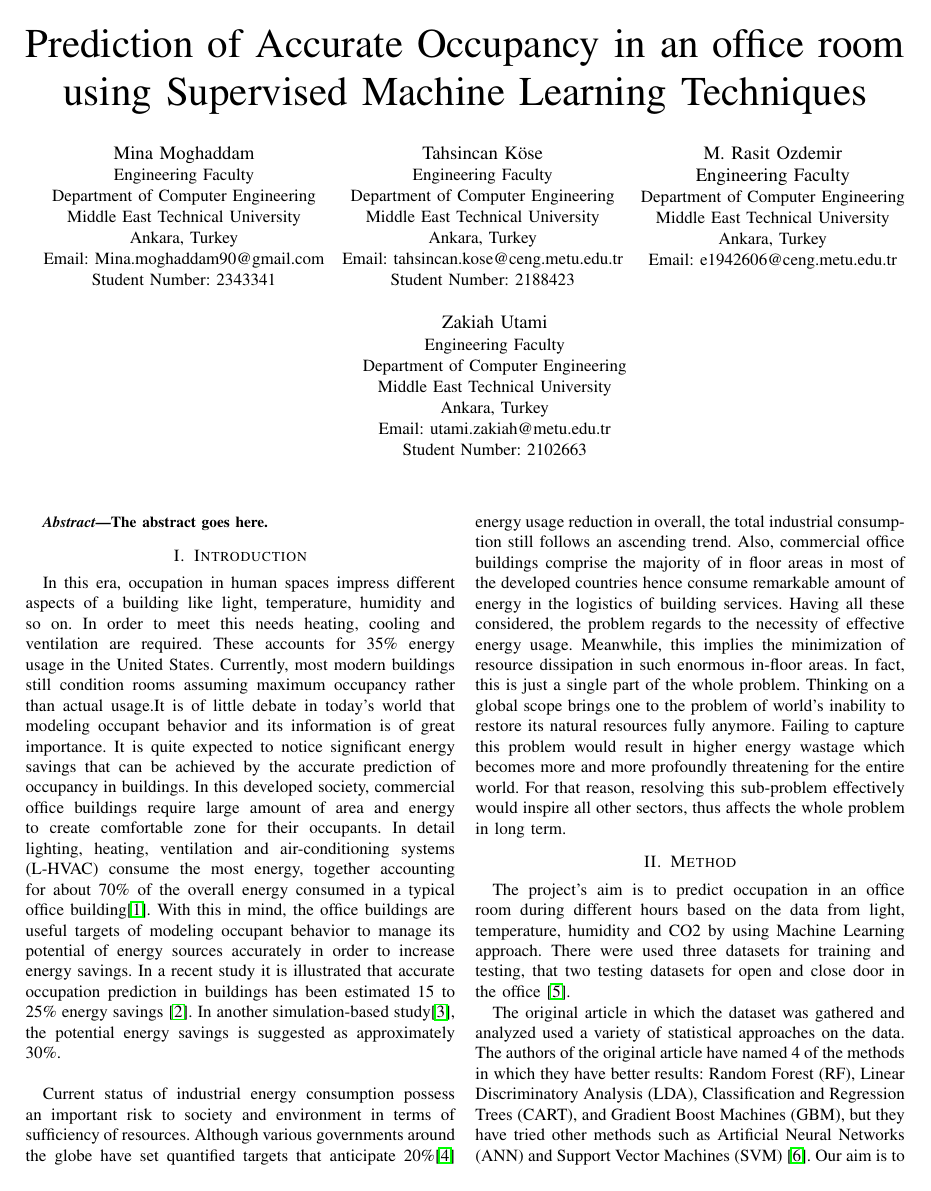
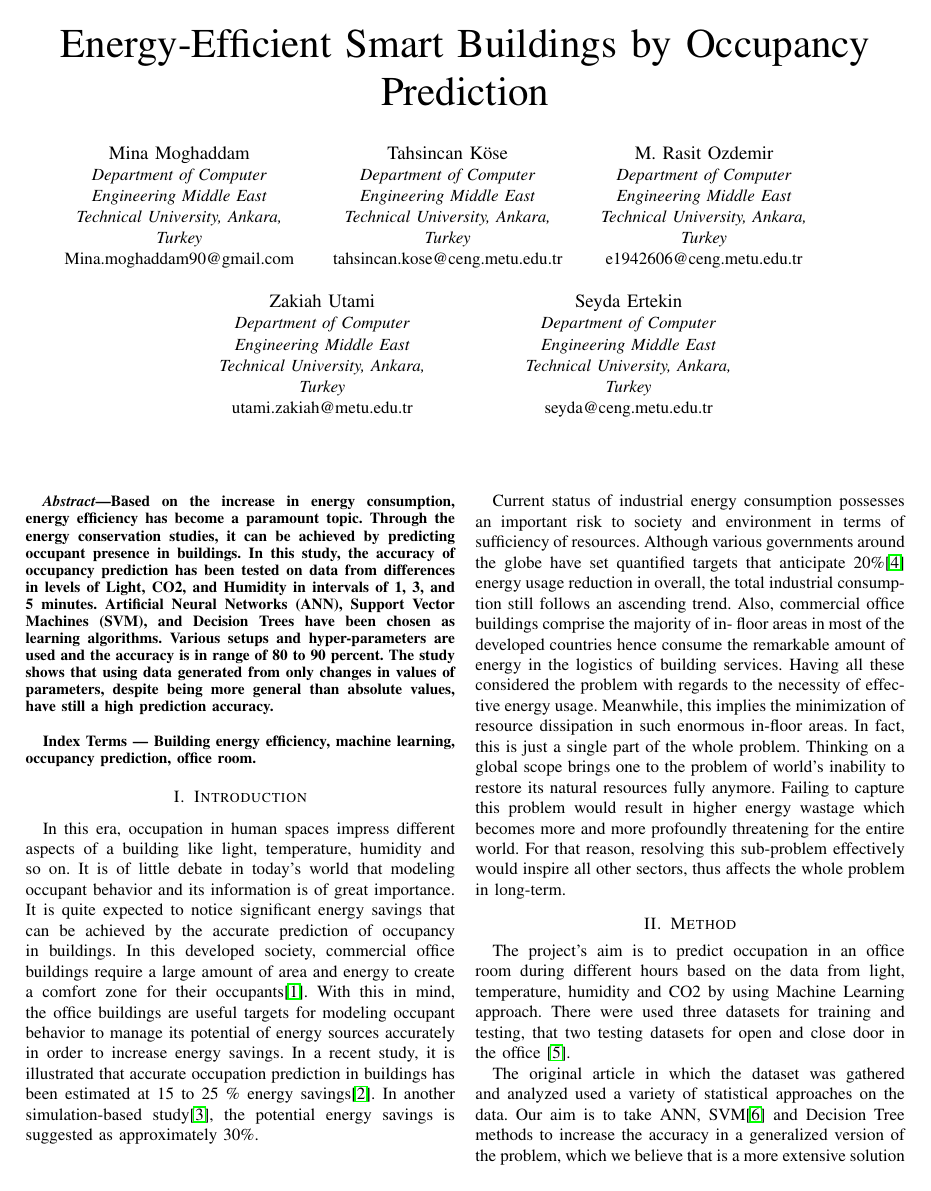
Before and after one commit to robofoxy/Energy-Efficient-Smart-Buildings-by-Occupancy-Prediction, a LaTeX paper (docs/ProjectOccupancy.tex): page 1 of 7. Compiled offline with pdfLaTeX.

Commit message:
Update as DTSS paper

```diff
--- a/docs/ProjectOccupancy.tex
+++ b/docs/ProjectOccupancy.tex
@@ -18,44 +18,51 @@
 
 \begin{document}
 
-\title{Prediction of Accurate Occupancy in an office
-room using Supervised Machine Learning
-Techniques}
+\title{Energy-Efficient Smart Buildings by Occupancy
+Prediction}
 
 
 % author names and affiliations
 % use a multiple column layout for up to three different
 % affiliations
 \author{\IEEEauthorblockN{Mina Moghaddam}
-\IEEEauthorblockA{Engineering Faculty\\ Department of Computer Engineering\\
-			Middle East Technical University\\
-			Ankara, Turkey\\
-			Email: Mina.moghaddam90@gmail.com\\
-			Student Number: 2343341}
+\IEEEauthorblockA{\textit{Department of Computer}\\
+		    \textit{Engineering Middle East}\\
+			\textit{Technical University, Ankara,}\\
+			\textit{Turkey}\\
+			Mina.moghaddam90@gmail.com}
 \and
 \IEEEauthorblockN{Tahsincan K{\"o}se}
-\IEEEauthorblockA{Engineering Faculty\\ Department of Computer Engineering\\
-			Middle East Technical University\\
-			Ankara, Turkey\\
-			Email: tahsincan.kose@ceng.metu.edu.tr\\
-			Student Number: 2188423}
+\IEEEauthorblockA{\textit{Department of Computer}\\
+		    \textit{Engineering Middle East}\\
+			\textit{Technical University, Ankara,}\\
+			\textit{Turkey}\\
+			tahsincan.kose@ceng.metu.edu.tr}
 \and
-\IEEEauthorblockN{M. Rasit Ozdemir\\  Engineering Faculty}
-\IEEEauthorblockA{Department of Computer Engineering\\
-            Middle East Technical University\\
-            Ankara, Turkey\\
-            Email: e1942606@ceng.metu.edu.tr\\}
+\IEEEauthorblockN{M. Rasit Ozdemir\\}
+\IEEEauthorblockA{\textit{Department of Computer}\\
+		    \textit{Engineering Middle East}\\
+			\textit{Technical University, Ankara,}\\
+			\textit{Turkey}\\
+			e1942606@ceng.metu.edu.tr}
 \and
 \IEEEauthorblockN{\ \ \ \ \ \ \ \ \ }
 \IEEEauthorblockA{\ \ \ \ \ \ \ \ \ }
 \and
-\centering
-\IEEEauthorblockN{Zakiah Utami}
-\IEEEauthorblockA{Engineering Faculty\\ Department of Computer Engineering\\
-			Middle East Technical University\\
-			Ankara, Turkey\\
-			Email: utami.zakiah@metu.edu.tr\\
-			Student Number: 2102663}
+
+\IEEEauthorblockN{\hspace{4cm}Zakiah Utami}
+\IEEEauthorblockA{\hspace{4cm}\textit{Department of Computer}\\
+		    \hspace{4cm}\textit{Engineering Middle East}\\
+			\hspace{4cm}\textit{Technical University, Ankara,}\\
+			\hspace{4cm}\textit{Turkey}\\
+		    \hspace{4cm}utami.zakiah@metu.edu.tr}
+\and
+\IEEEauthorblockN{\hspace{-1.5cm}Seyda Ertekin}
+\IEEEauthorblockA{\hspace{-1.5cm}\textit{Department of Computer}\\
+		    \hspace{-1.5cm}\textit{Engineering Middle East}\\
+			\hspace{-1.5cm}\textit{Technical University, Ankara,}\\
+			\hspace{-1.5cm}\textit{Turkey}\\
+		    \hspace{-1.5cm}seyda@ceng.metu.edu.tr}
 }
 
 
@@ -67,23 +74,53 @@ Techniques}
 % As a general rule, do not put math, special symbols or citations
 % in the abstract
 \begin{abstract}
-The abstract goes here.
+Based on the increase in energy
+consumption, energy efficiency has become a
+paramount topic. Through the energy conservation
+studies, it can be achieved by predicting occupant
+presence in buildings. In this study, the accuracy of
+occupancy prediction has been tested on data from
+differences in levels of Light, CO2, and Humidity in
+intervals of 1, 3, and 5 minutes. Artificial Neural
+Networks (ANN), Support Vector Machines (SVM), and
+Decision Trees have been chosen as learning
+algorithms. Various setups and hyper-parameters are
+used and the accuracy is in range of 80 to 90 percent.
+The study shows that using data generated from only
+changes in values of parameters, despite being more
+general than absolute values, have still a high prediction
+accuracy.\\
+
+Index Terms --- Building energy efficiency, machine
+learning, occupancy prediction, office room.
 \end{abstract}
 
 
 
 \section{Introduction}
-In this era, occupation in human spaces impress different aspects of a building like light, temperature, humidity and so on. In order to meet this needs heating, cooling and ventilation are required. These accounts for 35\% energy usage in the United States. Currently, most modern
-buildings still condition rooms assuming maximum occupancy rather than actual usage.It is of little debate in today’s world that modeling occupant behavior and its information is of great importance. It is quite expected to notice significant energy savings that can be achieved by the accurate prediction of occupancy in buildings. In this developed society, commercial office buildings require large amount of area and energy to create comfortable zone for their occupants. In detail lighting, heating, ventilation and
-air-conditioning systems (L-HVAC) consume the most energy,
-together accounting for about 70\% of the overall energy consumed in
-a typical office building\cite{OccMeasure}. With this in mind, the office buildings are useful targets of modeling occupant behavior to manage its potential of energy sources accurately in order to increase energy savings. In a recent study it is illustrated that accurate occupation prediction in buildings has been estimated 15 to 25\% energy savings \cite{ReductoHVAC}. In another simulation-based study\cite{SensorOcc}, the potential energy savings is suggested as approximately 30\%.\\
+In this era, occupation in human spaces impress
+different aspects of a building like light, temperature,
+humidity and so on. It is of little debate in today’s world
+that modeling occupant behavior and its information is of
+great importance. It is quite expected to notice significant
+energy savings that can be achieved by the accurate
+prediction of occupancy in buildings. In this developed
+society, commercial office buildings require a large
+amount of area and energy to create a comfort zone for
+their occupants\cite{OccMeasure}. With this in mind, the office buildings are useful targets for modeling occupant behavior to manage its potential of energy sources accurately in order to increase energy savings. In a recent study, it is illustrated that accurate occupation prediction in buildings has been estimated at 15 to 25 \% energy savings\cite{ReductoHVAC}. In another simulation-based study\cite{SensorOcc}, the potential energy savings is suggested as approximately 30\%.\\
 
-Current status of industrial energy consumption possess an important risk to society and environment in terms of sufficiency of resources. Although various governments around the globe have set quantified targets that anticipate 20\%\cite{TargetCons} energy usage reduction in overall, the total industrial consumption still follows an ascending trend. Also, commercial office buildings comprise the majority of in floor areas in most of the developed countries hence consume remarkable amount of energy in the logistics of building services. Having all these considered, the problem regards to the necessity of effective energy usage. Meanwhile, this implies the minimization of resource dissipation in such enormous in-floor areas. In fact, this is just a single part of the whole problem. Thinking on a global scope brings one to the problem of world's inability to restore its natural resources fully anymore. Failing to capture this problem would result in higher energy wastage which becomes more and more profoundly threatening for the entire world. For that reason, resolving this sub-problem effectively would inspire all other sectors, thus affects the whole problem in long term.
+Current status
+of industrial energy consumption possesses an important
+risk to society and environment in terms of sufficiency of
+resources. Although various governments around the
+globe have set quantified targets that anticipate 20\%\cite{TargetCons} energy usage reduction in overall, the total industrial consumption still follows an ascending trend. Also, commercial office buildings comprise the majority of in-
+floor areas in most of the developed countries hence consume the remarkable amount of energy in the logistics of building services. Having all these considered the problem with regards to the necessity of effective energy usage. Meanwhile, this implies the minimization of resource dissipation in such enormous in-floor areas. In fact, this is just a single part of the whole problem. Thinking on a global scope brings one to the problem of world’s inability to restore its natural resources fully anymore. Failing to capture this problem would result in higher energy wastage which becomes more and more profoundly threatening for the entire world. For that reason, resolving this sub-problem effectively would
+inspire all other sectors, thus affects the whole problem in long-term.
 
 \section{Method}
 The project's aim is to predict occupation in an office room during different hours based on the data from light, temperature, humidity and CO2 by using Machine Learning approach. There were used three datasets for training and testing, that two testing datasets for open and close door in the office \cite{Candanedo}.
 
 
-The original article in which the dataset was gathered and analyzed used a variety of statistical approaches on the data. The authors of the original article have named 4 of the methods in which they have better results: Random Forest (RF), Linear Discriminatory Analysis (LDA), Classification and Regression Trees (CART), and Gradient Boost Machines (GBM), but they have tried other methods such as Artificial Neural Networks (ANN) and Support Vector Machines (SVM) \cite{Erickson}. Our aim is to take ANN, SVM or a combinatory approach of both methods. Additionally, we assume that augmenting the data with expert knowledge extracted from the already existing dataset can have a boosting effect on performance of our method.
+The original article in which the dataset was gathered and analyzed used a variety of statistical approaches on
+the data. Our aim is to take ANN, SVM\cite{Erickson} and Decision Tree methods to increase the accuracy in a generalized version of the problem, which we believe that is a more extensive solution regarding to the overall problem.  Additionally, we assume that augmenting the data with expert knowledge extracted from the already existing dataset can have a boosting effect on performance of our method.
 
```
Also changed, not shown: docs/ProjectOccupancy.pdf, docs/ProjectOccupancy.tex (65 more changed lines).
